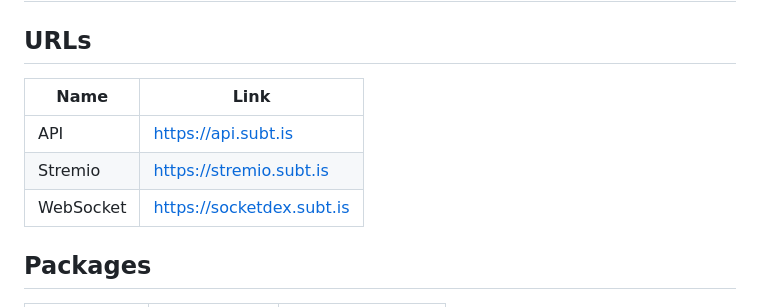
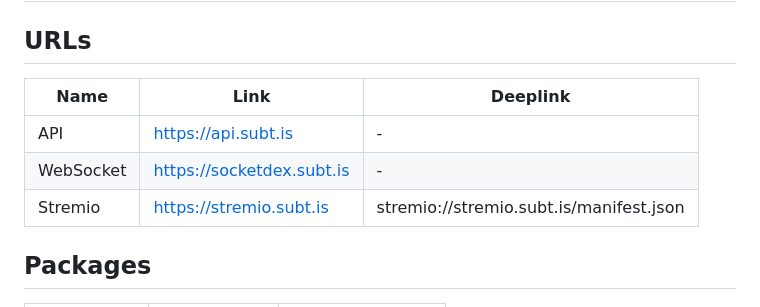
Before and after one commit to ucielsola/subtis, a Markdown page: README.md, the part around the change. Drawn GitHub-style.

Commit message:
docs: Add Stremio deeplink

```diff
--- a/README.md
+++ b/README.md
@@ -2,11 +2,11 @@
 
 ## URLs
 
-| Name    | Link                        |
-|---------|-----------------------------|
-| API     | https://api.subt.is         |
-| Stremio | https://stremio.subt.is     |
-| WebSocket | https://socketdex.subt.is |
+| Name    | Link                        | Deeplink  |
+|---------|-----------------------------|-----------|
+| API     | https://api.subt.is         | -         |
+| WebSocket | https://socketdex.subt.is | -         |
+| Stremio | https://stremio.subt.is     | stremio://stremio.subt.is/manifest.json         |
 
 ## Packages
 
```
